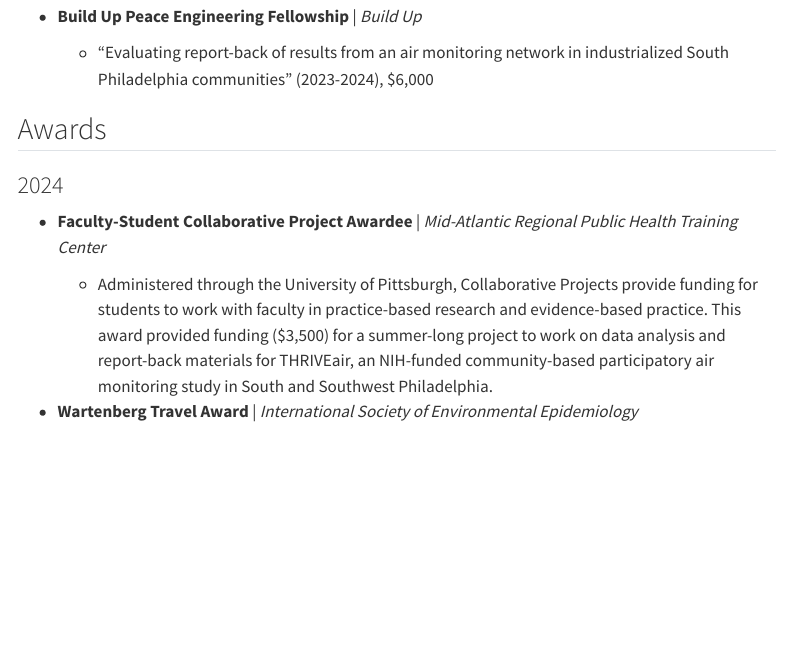
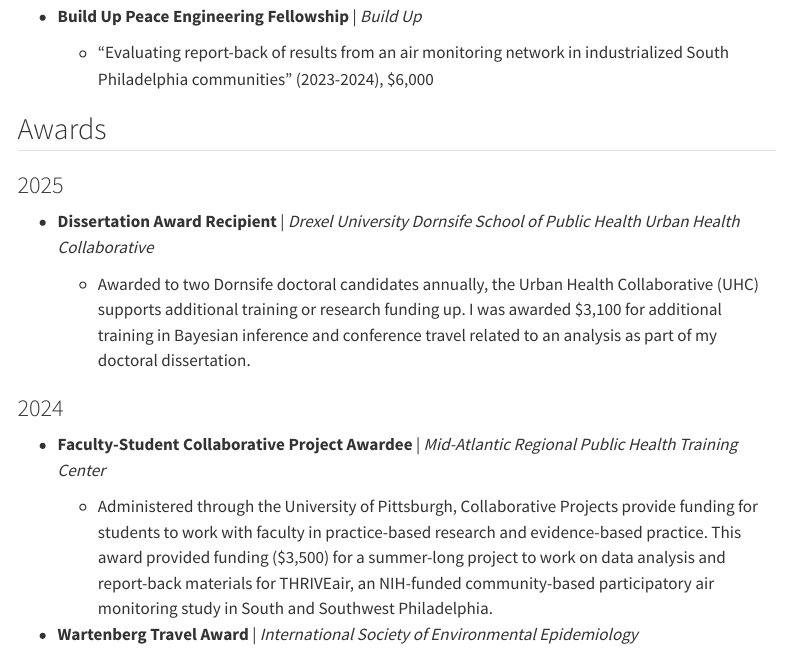
Before and after one commit to Lfrueh/personal_website, a Quarto document (honors.qmd): the page in a window 1100 px wide, from 130 px down. Rendered offline with R 4.5, knitr and Pandoc in place of Quarto, with nearby package versions; menus at the side of the page are left out.

Commit message:
updated cv

```diff
--- a/honors.qmd
+++ b/honors.qmd
@@ -14,6 +14,12 @@ editor: visual
     -   “Evaluating report-back of results from an air monitoring network in industrialized South Philadelphia communities” (2023-2024), \$6,000
 
 ## Awards
+
+### 2025
+
+-   **Dissertation Award Recipient** \| *Drexel University Dornsife School of Public Health Urban Health Collaborative*
+
+    -   Awarded to two Dornsife doctoral candidates annually, the Urban Health Collaborative (UHC) supports additional training or research funding up. I was awarded \$3,100 for additional training in Bayesian inference and conference travel related to an analysis as part of my doctoral dissertation.
 
 ### 2024
 
```
Also changed, not shown: 2 other files.
